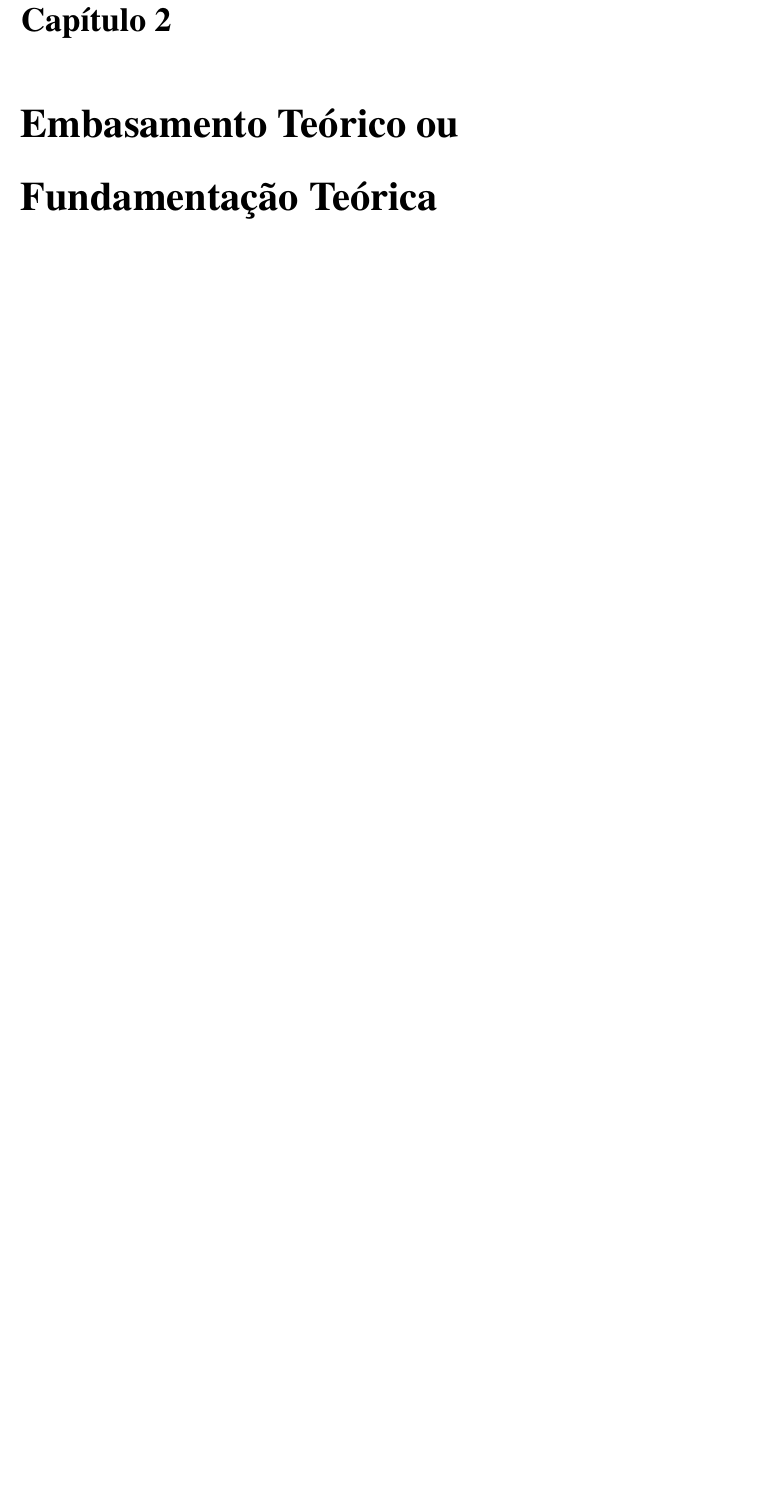
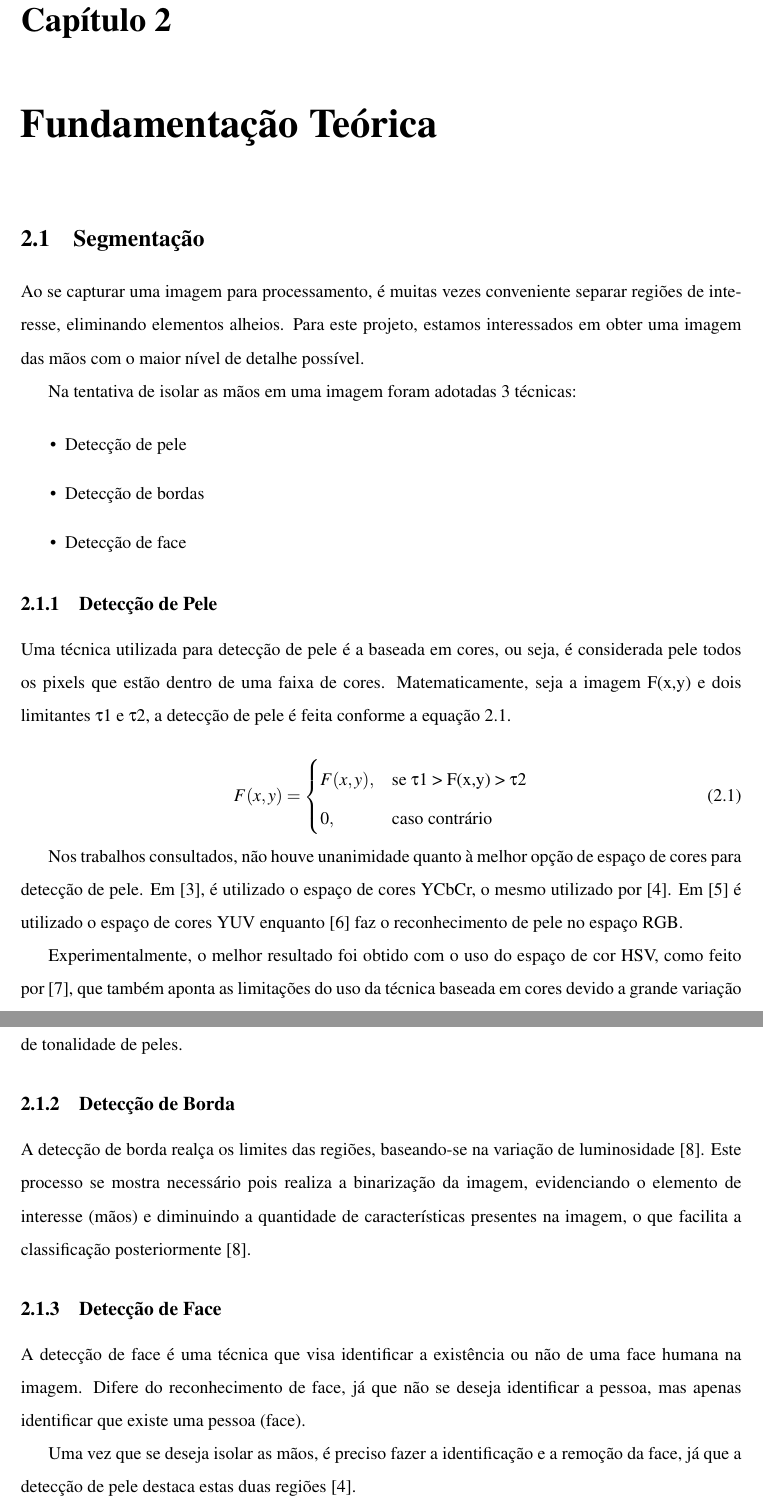
Before and after one commit to kollinslima/Monografia_micros2, a LaTeX document (SEL0630main.tex, which reads Content/4_EmbasamentoTeorico.tex): part of page 17 of 37 before the commit and two parts of pages 17 and 18 of 37 after it, the two joined at a grey line, cut so that both start at the same text, the shorter picture padded with empty space. Compiled offline with pdfLaTeX; the source files are stored in an older character set and shown here as Unicode.

Commit message:
Fundamentacao Teorica

```diff
--- a/Content/4_EmbasamentoTeorico.tex
+++ b/Content/4_EmbasamentoTeorico.tex
@@ -1,2 +1,37 @@
-\chapter{Embasamento Teórico ou Fundamentação Teórica}
+\chapter{Fundamentação Teórica}
 \label{EmbasamentoTeorico}
+
+\section{Segmentação}
+
+\par Ao se capturar uma imagem para processamento, é muitas vezes conveniente separar regiões de interesse, eliminando elementos alheios. Para este projeto, estamos interessados em obter uma imagem das mãos com o maior nível de detalhe possível.
+
+\par Na tentativa de isolar as mãos em uma imagem foram adotadas 3 técnicas:
+
+\begin{itemize}
+\item Detecção de pele
+\item Detecção de bordas
+\item Detecção de face
+\end{itemize}
+
+\subsection{Detecção de Pele}
+
+\par Uma técnica utilizada para detecção de pele é a baseada em cores, ou seja, é considerada pele todos os pixels que estão dentro de uma faixa de cores. Matematicamente, seja a imagem F(x,y) e dois limitantes $\tau 1$ e $\tau 2$, a detecção de pele é feita conforme a equação~\ref{eq:deteccao_pele}.
+
+\begin{equation}
+\label{eq:deteccao_pele}
+F(x,y) = \begin{cases} F(x,y), & \mbox{se $\tau 1$ > F(x,y) > $\tau 2$}  \\ 0, & \mbox{caso contrário}\end{cases}
+\end{equation}
+
+\par Nos trabalhos consultados, não houve unanimidade quanto à melhor opção de espaço de cores para detecção de pele. Em~\cite{Barros}, é utilizado o espaço de cores YCbCr, o mesmo utilizado por~\cite{Yeo}. Em~\cite{Wen} é utilizado o espaço de cores YUV enquanto~\cite{Chen} faz o reconhecimento de pele no espaço RGB.
+\par Experimentalmente, o melhor resultado foi obtido com o uso do espaço de cor HSV, como feito por~\cite{Rosebrock}, que também aponta as limitações do uso da técnica baseada em cores devido a grande variação de tonalidade de peles.
+
+\subsection{Detecção de Borda}
+
+\par A detecção de borda realça os limites das regiões, baseando-se na variação de luminosidade~\cite{Pavan}. Este processo se mostra necessário pois realiza a binarização da imagem, evidenciando o elemento de interesse (mãos) e diminuindo a quantidade de características presentes na imagem, o que facilita a classificação posteriormente~\cite{Pavan}.
+
+%\par Por facilidade, foram utilizadas funções prontas da biblioteca \textit{OpenCV} para realizar a detecção de bordas.
+
+\subsection{Detecção de Face}
+
+\par A detecção de face é uma técnica que visa identificar a existência ou não de uma face humana na imagem. Difere do reconhecimento de face, já que não se deseja identificar a pessoa, mas apenas identificar que existe uma pessoa (face).
+\par Uma vez que se deseja isolar as mãos, é preciso fazer a identificação e a remoção da face, já que a detecção de pele destaca estas duas regiões~\cite{Yeo}.
--- a/SEL0630main.tex
+++ b/SEL0630main.tex
@@ -2,6 +2,8 @@
 %\usepackage{hyperref}
 \usepackage[pdftex]{graphicx} % Biblioteca para uso de figuras
 \usepackage{color}
+
+\graphicspath{{images/}}
 
 \usepackage[brazil]{babel} % Biblioteca para uso da lï¿½ngua portuguesa
 \usepackage[T1]{fontenc} % Biblioteca para uso da acentuaï¿½ï¿½o de entrada
```
Also changed, not shown: Content/5_MateriaisMetodos.tex (+8 -1 lines), Content/References.bib (+39 -0 lines), Resources/procedimento.png (added), SEL0630main.bbl, SEL0630main.pdf, Content/4_EmbasamentoTeorico.tex (23 more changed lines), 8 other files.
